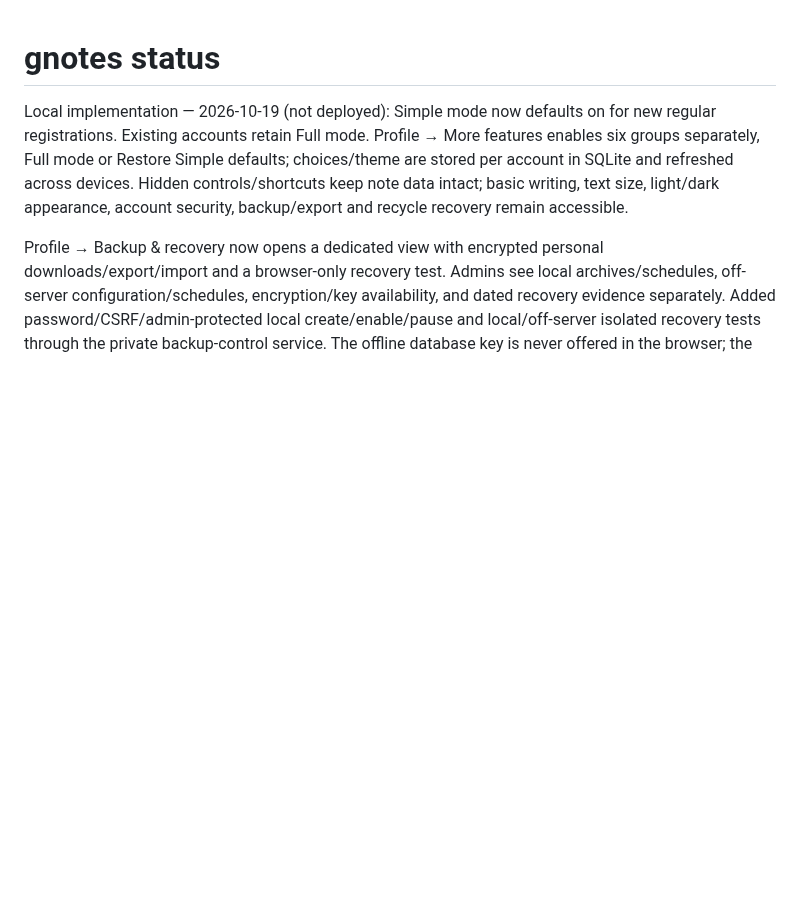
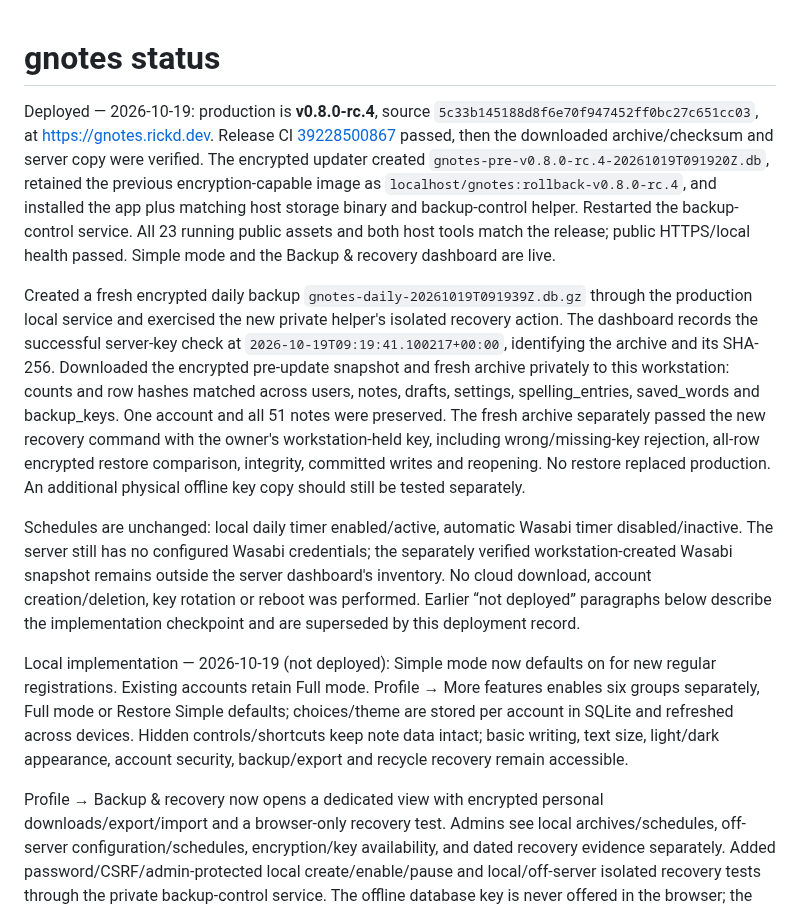
Before and after one commit to rickd-uk/gnotes, a Markdown page: PROGRESS.md, the part around the change. Rendered like a GitHub page; blank space fills up the shorter version.

Commit message:
docs: record verified v0.8.0-rc.4 deployment and recovery

```diff
--- a/PROGRESS.md
+++ b/PROGRESS.md
@@ -1,4 +1,11 @@
 # gnotes status
+
+Deployed — 2026-10-19: production is **v0.8.0-rc.4**, source `5c33b145188d8f6e70f947452ff0bc27c651cc03`, at https://gnotes.rickd.dev. Release CI [39228500867](https://github.com/rickd-uk/gnotes/actions/runs/39228500867) passed, then the downloaded archive/checksum and server copy were verified. The encrypted updater created `gnotes-pre-v0.8.0-rc.4-20261019T091920Z.db`, retained the previous encryption-capable image as `localhost/gnotes:rollback-v0.8.0-rc.4`, and installed the app plus matching host storage binary and backup-control helper. Restarted the backup-control service. All 23 running public assets and both host tools match the release; public HTTPS/local health passed. Simple mode and the Backup & recovery dashboard are live.
+
+Created a fresh encrypted daily backup `gnotes-daily-20261019T091939Z.db.gz` through the production local service and exercised the new private helper's isolated recovery action. The dashboard records the successful server-key check at `2026-10-19T09:19:41.100217+00:00`, identifying the archive and its SHA-256. Downloaded the encrypted pre-update snapshot and fresh archive privately to this workstation: counts and row hashes matched across users, notes, drafts, settings, spelling_entries, saved_words and backup_keys. One account and all 51 notes were preserved. The fresh archive separately passed the new recovery command with the owner's workstation-held key, including wrong/missing-key rejection, all-row encrypted restore comparison, integrity, committed writes and reopening. No restore replaced production. An additional physical offline key copy should still be tested separately.
+
+Schedules are unchanged: local daily timer enabled/active, automatic Wasabi timer disabled/inactive. The server still has no configured Wasabi credentials; the separately verified workstation-created Wasabi snapshot remains outside the server dashboard's inventory. No cloud download, account creation/deletion, key rotation or reboot was performed. Earlier “not deployed” paragraphs below describe the implementation checkpoint and are superseded by this deployment record.
+
 
 Local implementation — 2026-10-19 (not deployed): Simple mode now defaults on for new regular registrations. Existing accounts retain Full mode. Profile → More features enables six groups separately, Full mode or Restore Simple defaults; choices/theme are stored per account in SQLite and refreshed across devices. Hidden controls/shortcuts keep note data intact; basic writing, text size, light/dark appearance, account security, backup/export and recycle recovery remain accessible.
 
```
Also changed, not shown: OPERATIONS.md (+2 -2 lines), ROADMAP.md (+2 -2 lines).
